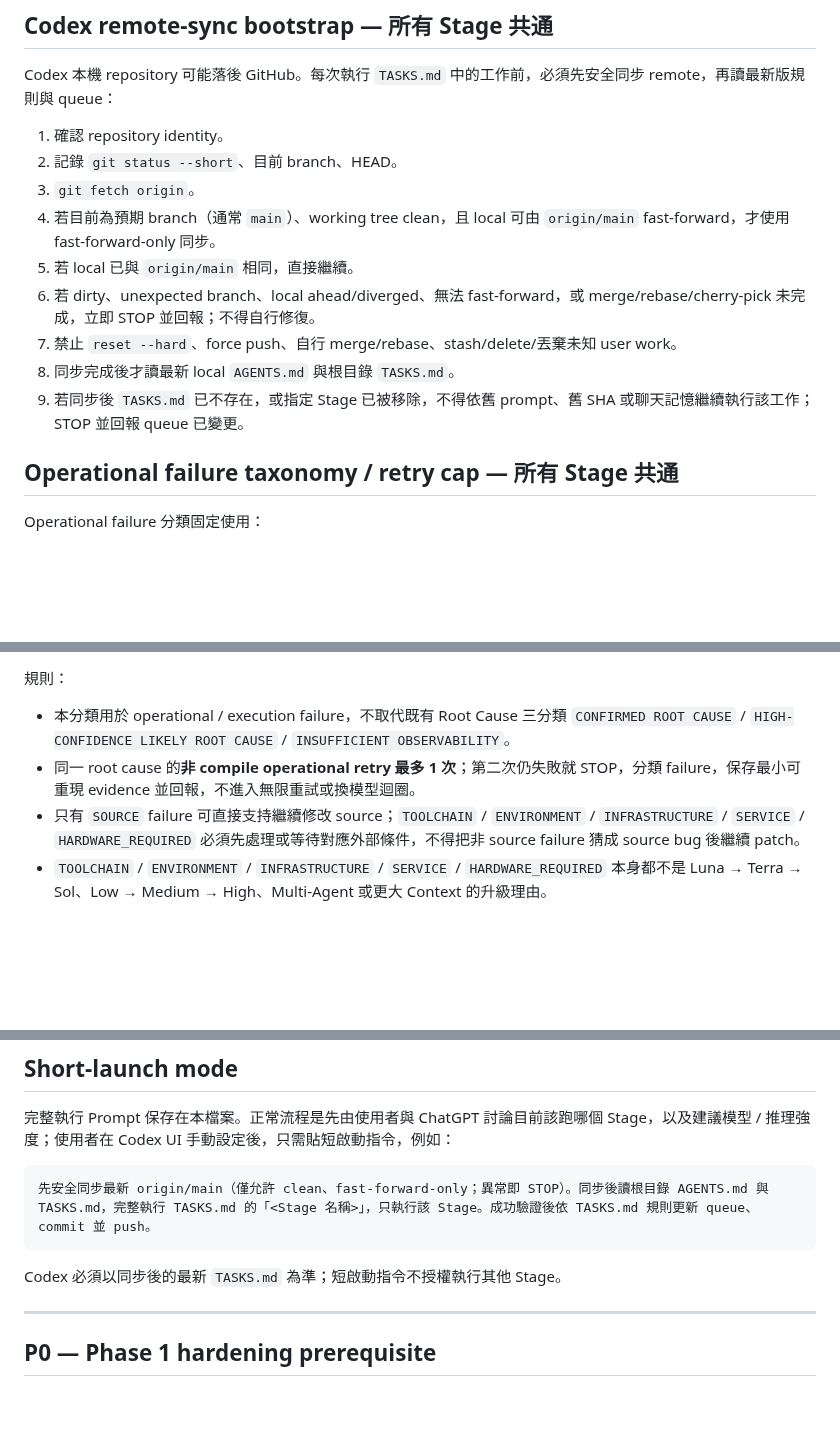
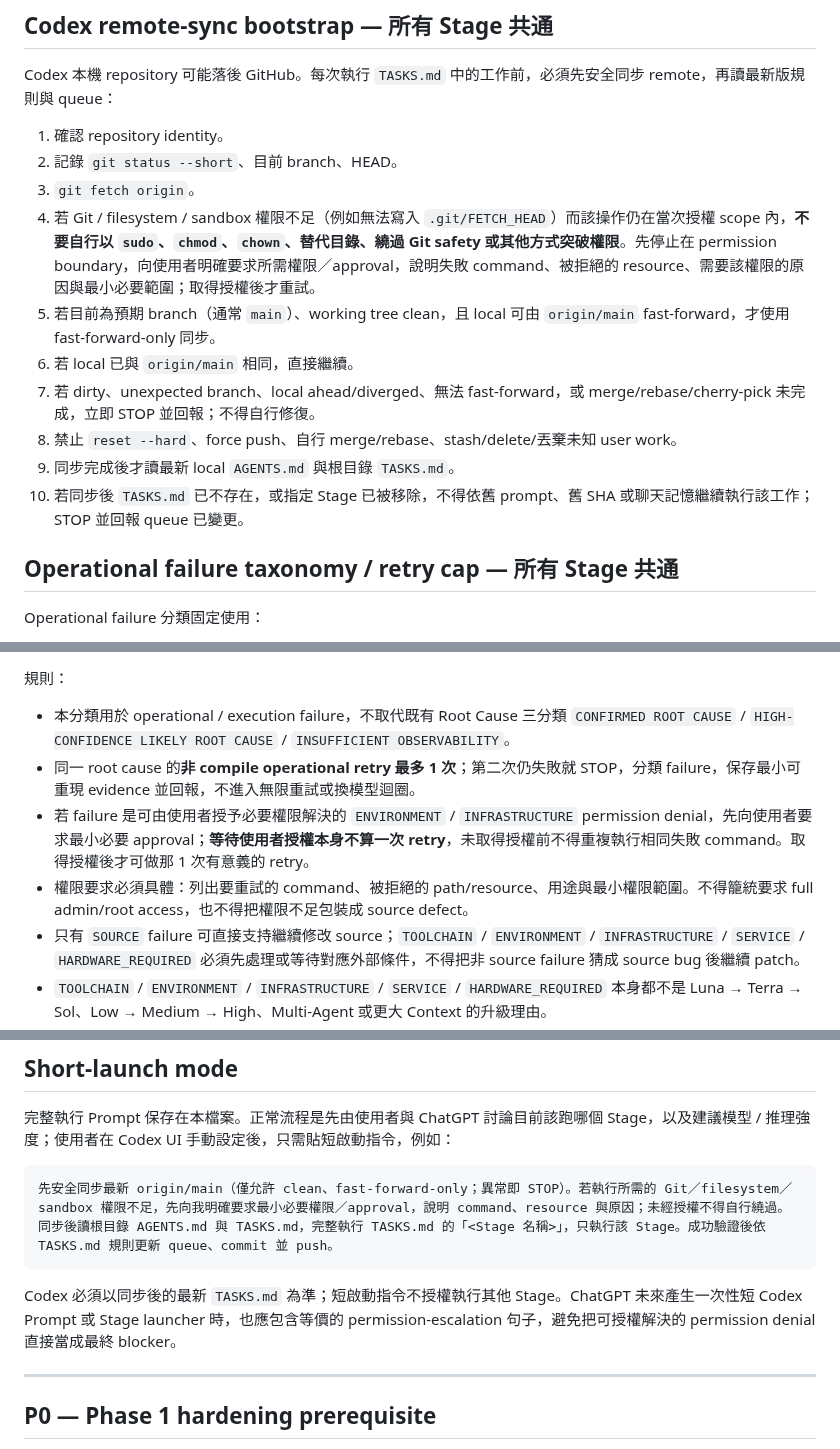
Before and after one commit to masini1491/esp32-vag-data-server, a Markdown page: TASKS.md, 3 parts joined by grey strips. Rendered like a GitHub page; blank space fills up the shorter version.

Commit message:
docs: require explicit permission escalation

````diff
--- a/TASKS.md
+++ b/TASKS.md
@@ -109,12 +109,13 @@ Codex 本機 repository 可能落後 GitHub。每次執行 `TASKS.md` 中的工
 1. 確認 repository identity。
 2. 記錄 `git status --short`、目前 branch、HEAD。
 3. `git fetch origin`。
-4. 若目前為預期 branch（通常 `main`）、working tree clean，且 local 可由 `origin/main` fast-forward，才使用 fast-forward-only 同步。
-5. 若 local 已與 `origin/main` 相同，直接繼續。
-6. 若 dirty、unexpected branch、local ahead/diverged、無法 fast-forward，或 merge/rebase/cherry-pick 未完成，立即 STOP 並回報；不得自行修復。
-7. 禁止 `reset --hard`、force push、自行 merge/rebase、stash/delete/丟棄未知 user work。
-8. 同步完成後才讀最新 local `AGENTS.md` 與根目錄 `TASKS.md`。
-9. 若同步後 `TASKS.md` 已不存在，或指定 Stage 已被移除，不得依舊 prompt、舊 SHA 或聊天記憶繼續執行該工作；STOP 並回報 queue 已變更。
+4. 若 Git / filesystem / sandbox 權限不足（例如無法寫入 `.git/FETCH_HEAD`）而該操作仍在當次授權 scope 內，**不要自行以 `sudo`、`chmod`、`chown`、替代目錄、繞過 Git safety 或其他方式突破權限**。先停止在 permission boundary，向使用者明確要求所需權限／approval，說明失敗 command、被拒絕的 resource、需要該權限的原因與最小必要範圍；取得授權後才重試。
+5. 若目前為預期 branch（通常 `main`）、working tree clean，且 local 可由 `origin/main` fast-forward，才使用 fast-forward-only 同步。
+6. 若 local 已與 `origin/main` 相同，直接繼續。
+7. 若 dirty、unexpected branch、local ahead/diverged、無法 fast-forward，或 merge/rebase/cherry-pick 未完成，立即 STOP 並回報；不得自行修復。
+8. 禁止 `reset --hard`、force push、自行 merge/rebase、stash/delete/丟棄未知 user work。
+9. 同步完成後才讀最新 local `AGENTS.md` 與根目錄 `TASKS.md`。
+10. 若同步後 `TASKS.md` 已不存在，或指定 Stage 已被移除，不得依舊 prompt、舊 SHA 或聊天記憶繼續執行該工作；STOP 並回報 queue 已變更。
 
 ## Operational failure taxonomy / retry cap — 所有 Stage 共通
 
@@ -129,6 +130,8 @@ Operational failure 分類固定使用：
 規則：
 - 本分類用於 operational / execution failure，不取代既有 Root Cause 三分類 `CONFIRMED ROOT CAUSE` / `HIGH-CONFIDENCE LIKELY ROOT CAUSE` / `INSUFFICIENT OBSERVABILITY`。
 - 同一 root cause 的**非 compile operational retry 最多 1 次**；第二次仍失敗就 STOP，分類 failure，保存最小可重現 evidence 並回報，不進入無限重試或換模型迴圈。
+- 若 failure 是可由使用者授予必要權限解決的 `ENVIRONMENT` / `INFRASTRUCTURE` permission denial，先向使用者要求最小必要 approval；**等待使用者授權本身不算一次 retry**，未取得授權前不得重複執行相同失敗 command。取得授權後才可做那 1 次有意義的 retry。
+- 權限要求必須具體：列出要重試的 command、被拒絕的 path/resource、用途與最小權限範圍。不得籠統要求 full admin/root access，也不得把權限不足包裝成 source defect。
 - 只有 `SOURCE` failure 可直接支持繼續修改 source；`TOOLCHAIN` / `ENVIRONMENT` / `INFRASTRUCTURE` / `SERVICE` / `HARDWARE_REQUIRED` 必須先處理或等待對應外部條件，不得把非 source failure 猜成 source bug 後繼續 patch。
 - `TOOLCHAIN` / `ENVIRONMENT` / `INFRASTRUCTURE` / `SERVICE` / `HARDWARE_REQUIRED` 本身都不是 Luna → Terra → Sol、Low → Medium → High、Multi-Agent 或更大 Context 的升級理由。
 - 若 `AGENTS.md`、正式 validation 規則或特定 Stage 已有 compile-fix retry 上限，原規則完整保留；本節的 non-compile operational retry cap 不覆蓋、不放寬也不取代 compile-fix retry 規則。
@@ -160,10 +163,10 @@ Validation 由小到大：static check → targeted verifier → targeted test
 完整執行 Prompt 保存在本檔案。正常流程是先由使用者與 ChatGPT 討論目前該跑哪個 Stage，以及建議模型 / 推理強度；使用者在 Codex UI 手動設定後，只需貼短啟動指令，例如：
 
 ```text
-先安全同步最新 origin/main（僅允許 clean、fast-forward-only；異常即 STOP）。同步後讀根目錄 AGENTS.md 與 TASKS.md，完整執行 TASKS.md 的「<Stage 名稱>」，只執行該 Stage。成功驗證後依 TASKS.md 規則更新 queue、commit 並 push。
+先安全同步最新 origin/main（僅允許 clean、fast-forward-only；異常即 STOP）。若執行所需的 Git／filesystem／sandbox 權限不足，先向我明確要求最小必要權限／approval，說明 command、resource 與原因；未經授權不得自行繞過。同步後讀根目錄 AGENTS.md 與 TASKS.md，完整執行 TASKS.md 的「<Stage 名稱>」，只執行該 Stage。成功驗證後依 TASKS.md 規則更新 queue、commit 並 push。
 ```
 
-Codex 必須以同步後的最新 `TASKS.md` 為準；短啟動指令不授權執行其他 Stage。
+Codex 必須以同步後的最新 `TASKS.md` 為準；短啟動指令不授權執行其他 Stage。ChatGPT 未來產生一次性短 Codex Prompt 或 Stage launcher 時，也應包含等價的 permission-escalation 句子，避免把可授權解決的 permission denial 直接當成最終 blocker。
 
 ---
 
````
Also changed, not shown: other parts of TASKS.md (+4 -4 lines).
